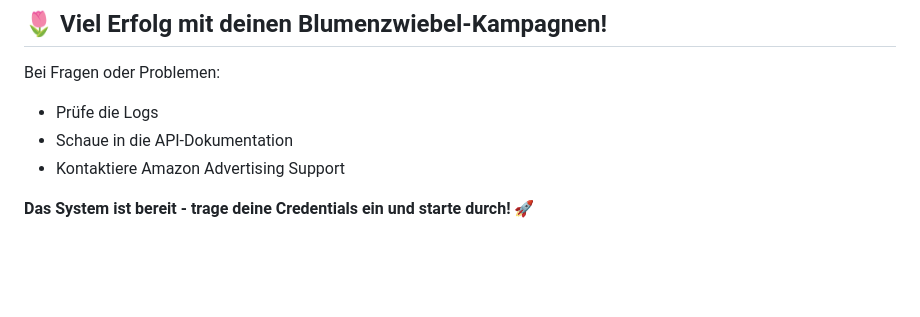
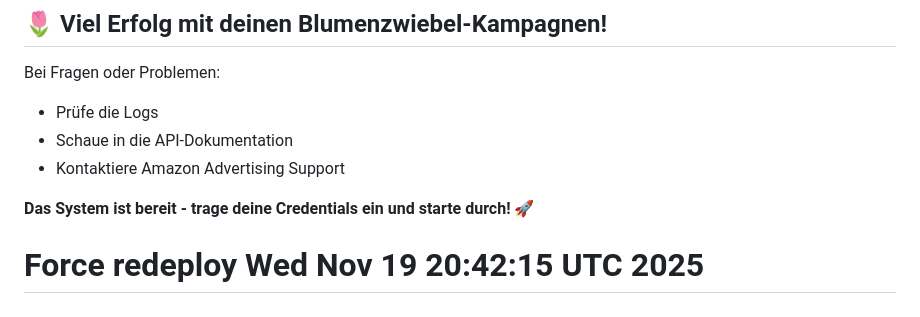
Before and after one commit to IFLO25/amazon-ads-backend, a Markdown page: README.md, the part around the change. Drawn GitHub-style; blank space fills up the shorter version.

```diff
--- a/README.md
+++ b/README.md
@@ -264,3 +264,5 @@ Bei Fragen oder Problemen:
 - Kontaktiere Amazon Advertising Support
 
 **Das System ist bereit - trage deine Credentials ein und starte durch!** 🚀
+
+# Force redeploy Wed Nov 19 20:42:15 UTC 2025
```
